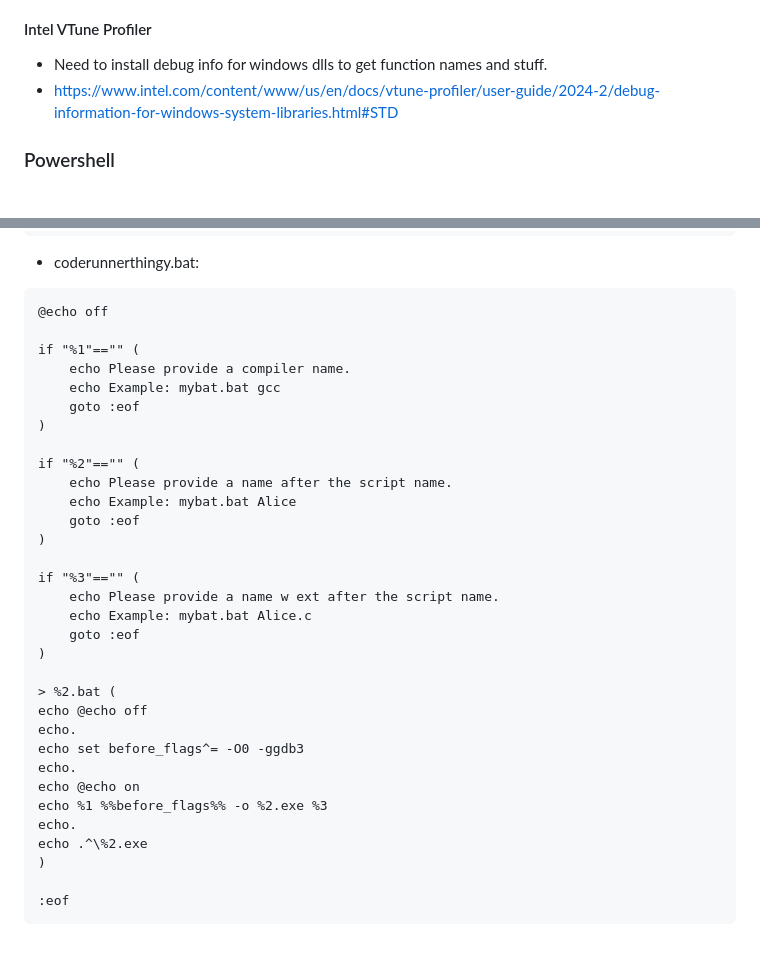
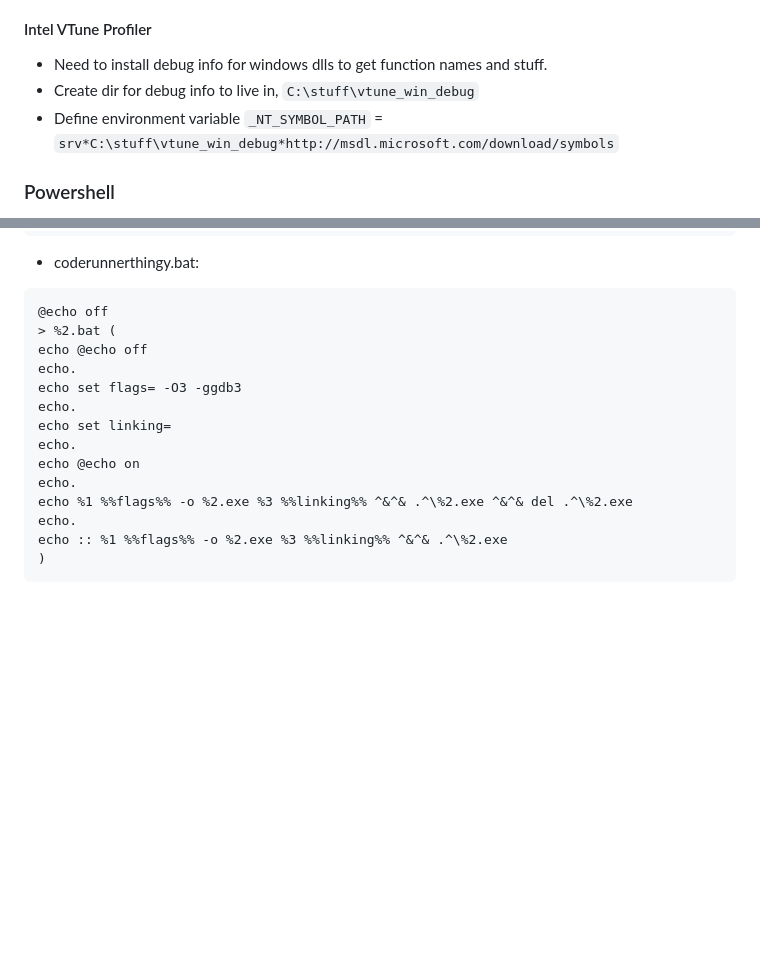
Before and after one commit to onuralp-t/onuralp-t.github.io, a Markdown page: cleanslate.md, 2 parts joined by grey strips. Rendered like a GitHub page; blank space fills up the shorter version.

Commit message:
update build.bat generator, update vtune config

````diff
--- a/cleanslate.md
+++ b/cleanslate.md
@@ -8,7 +8,8 @@
 * w64devkit https://github.com/skeeto/w64devkit - unbeatable gcc toolchain
 #### Intel VTune Profiler
 * Need to install debug info for windows dlls to get function names and stuff.
-* https://www.intel.com/content/www/us/en/docs/vtune-profiler/user-guide/2024-2/debug-information-for-windows-system-libraries.html#STD
+* Create dir for debug info to live in, `C:\stuff\vtune_win_debug`
+* Define environment variable `_NT_SYMBOL_PATH` = `srv*C:\stuff\vtune_win_debug*http://msdl.microsoft.com/download/symbols`
 ### Powershell
 * local script yürütmeye izin vermek için powershell terminali açıp komutu yürüt `Set-ExecutionPolicy RemoteSigned -Scope CurrentUser`
 *  `notepad $PROFILE` ile `$PROFILE` dosyasını editle, değişiklik yaptıktan sonra dosyayı kaydet, ve yeni terminal aç ya da `. $PROFILE` ile refresh'le
@@ -187,35 +188,17 @@ exit
 * coderunnerthingy.bat:
 ```
 @echo off
-
-if "%1"=="" (
-    echo Please provide a compiler name.
-    echo Example: mybat.bat gcc
-    goto :eof
-)
-
-if "%2"=="" (
-    echo Please provide a name after the script name.
-    echo Example: mybat.bat Alice
-    goto :eof
-)
-
-if "%3"=="" (
-    echo Please provide a name w ext after the script name.
-    echo Example: mybat.bat Alice.c
-    goto :eof
-)
-
 > %2.bat (
 echo @echo off
 echo.
-echo set before_flags^= -O0 -ggdb3
+echo set flags= -O3 -ggdb3
+echo.
+echo set linking=
 echo.
 echo @echo on
-echo %1 %%before_flags%% -o %2.exe %3
 echo.
-echo .^\%2.exe
+echo %1 %%flags%% -o %2.exe %3 %%linking%% ^&^& .^\%2.exe ^&^& del .^\%2.exe
+echo.
+echo :: %1 %%flags%% -o %2.exe %3 %%linking%% ^&^& .^\%2.exe
 )
-
-:eof
 ```
````
